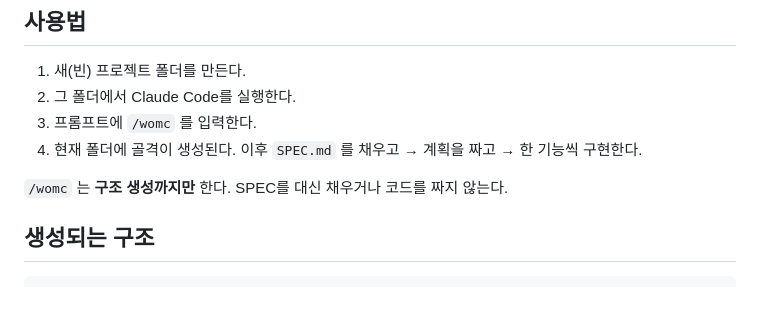
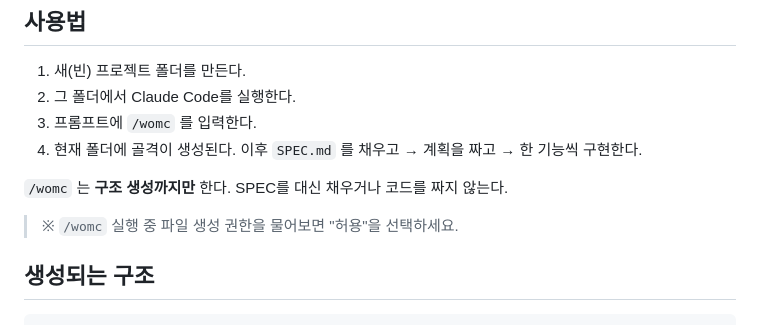
Before and after one commit to yeejh96-bit/works-on-my-claude, a Markdown page: README.md, the part around the change. Rendered like a GitHub page; blank space fills up the shorter version.

Commit message:
docs: 권한 허용 안내 추가

````diff
--- a/README.md
+++ b/README.md
@@ -37,6 +37,8 @@ Invoke-WebRequest `
 
 `/womc` 는 **구조 생성까지만** 한다. SPEC를 대신 채우거나 코드를 짜지 않는다.
 
+> ※ `/womc` 실행 중 파일 생성 권한을 물어보면 "허용"을 선택하세요.
+
 ## 생성되는 구조
 ```
 현재폴더/
````
